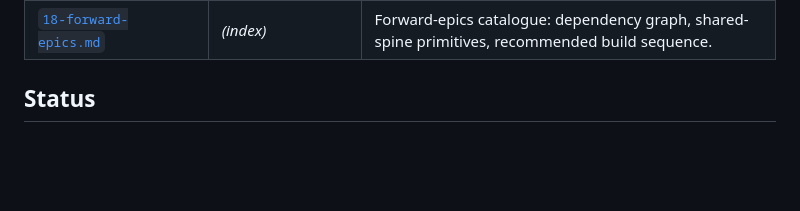
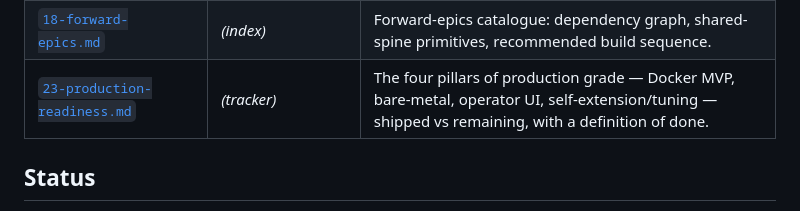
Before and after one commit to CodeHalwell/AnimaOS, a Markdown page: docs/README.md, the part around the change. Drawn GitHub-style; blank space fills up the shorter version.

Commit message:
docs: production-readiness tracker (docs/23) — four pillars, shipped vs remaining
https://claude.ai/code/session_01QmnLdkR4AgYozSgw51YTsy

```diff
--- a/docs/README.md
+++ b/docs/README.md
@@ -61,6 +61,7 @@ build sequence.
 | [`20-higher-cognition.md`](./20-higher-cognition.md) | **E14 — Higher Cognition** | Metacognition & calibration; prospective/temporal memory; personal knowledge corpus (RAG); cognitive watchdogs + agent-level rollback. |
 | [`21-operator-trust-and-lifecycle.md`](./21-operator-trust-and-lifecycle.md) | **E15 — Trust & Lifecycle** | "While you were away" digest; approval-queue; decision replay / time-travel debug; digital-twin sandbox; state versioning & migration. |
 | [`18-forward-epics.md`](./18-forward-epics.md) | *(index)* | Forward-epics catalogue: dependency graph, shared-spine primitives, recommended build sequence. |
+| [`23-production-readiness.md`](./23-production-readiness.md) | *(tracker)* | The four pillars of production grade — Docker MVP, bare-metal, operator UI, self-extension/tuning — shipped vs remaining, with a definition of done. |
 
 ## Status
 
```
Also changed, not shown: docs/23-production-readiness.md (added, +97 -0 lines).
